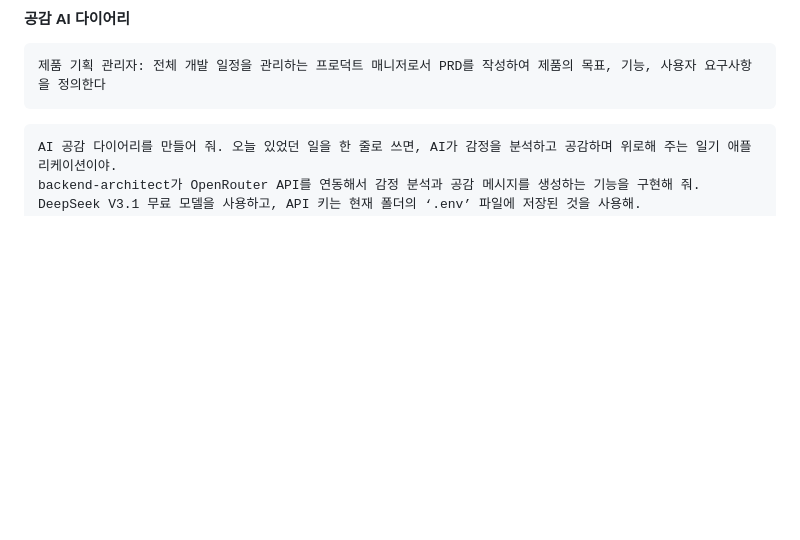
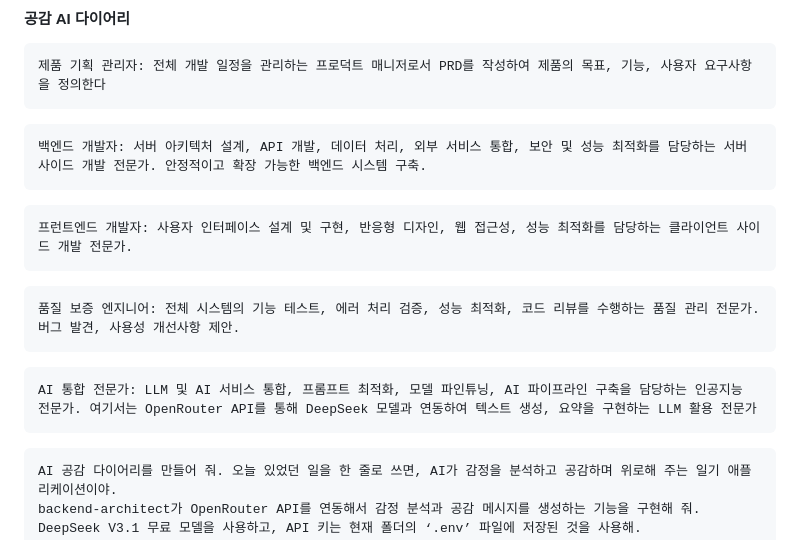
Before and after one commit to taehojo/vibecoding, a Markdown page: PROMPTS.md, the part around the change. Drawn GitHub-style; blank space fills up the shorter version.

````diff
--- a/PROMPTS.md
+++ b/PROMPTS.md
@@ -718,6 +718,22 @@ code-bug-analyzer로 ‘냉장고를 부탁해’ 애플리케이션 코드 전
 ```
 
 ```
+백엔드 개발자: 서버 아키텍처 설계, API 개발, 데이터 처리, 외부 서비스 통합, 보안 및 성능 최적화를 담당하는 서버 사이드 개발 전문가. 안정적이고 확장 가능한 백엔드 시스템 구축.
+```
+
+```
+프런트엔드 개발자: 사용자 인터페이스 설계 및 구현, 반응형 디자인, 웹 접근성, 성능 최적화를 담당하는 클라이언트 사이드 개발 전문가.
+```
+
+```
+품질 보증 엔지니어: 전체 시스템의 기능 테스트, 에러 처리 검증, 성능 최적화, 코드 리뷰를 수행하는 품질 관리 전문가. 버그 발견, 사용성 개선사항 제안.
+```
+
+```
+AI 통합 전문가: LLM 및 AI 서비스 통합, 프롬프트 최적화, 모델 파인튜닝, AI 파이프라인 구축을 담당하는 인공지능 전문가. 여기서는 OpenRouter API를 통해 DeepSeek 모델과 연동하여 텍스트 생성, 요약을 구현하는 LLM 활용 전문가
+```
+
+```
 AI 공감 다이어리를 만들어 줘. 오늘 있었던 일을 한 줄로 쓰면, AI가 감정을 분석하고 공감하며 위로해 주는 일기 애플리케이션이야.
 backend-architect가 OpenRouter API를 연동해서 감정 분석과 공감 메시지를 생성하는 기능을 구현해 줘.
 DeepSeek V3.1 무료 모델을 사용하고, API 키는 현재 폴더의 ‘.env’ 파일에 저장된 것을 사용해.
````
